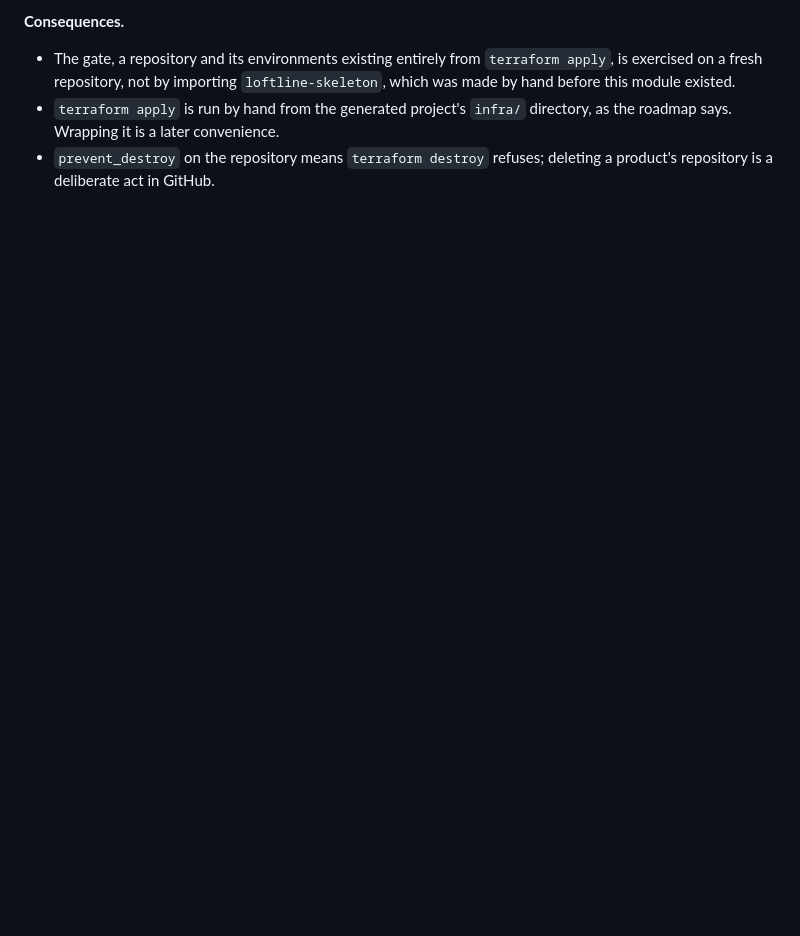
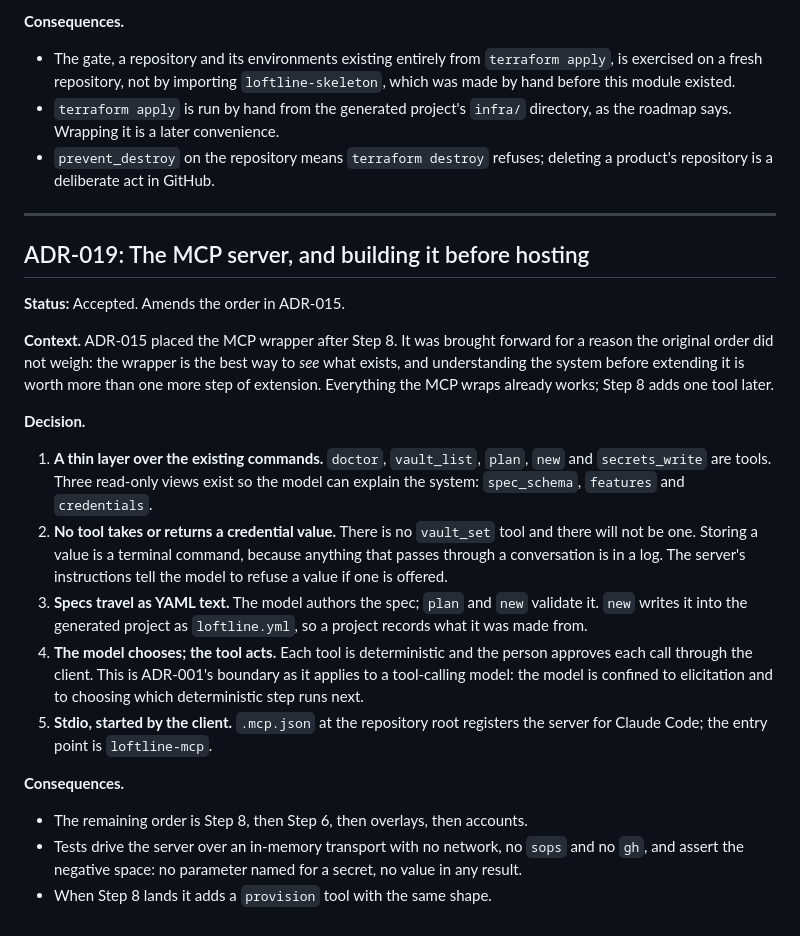
Before and after one commit to CW00D/Loftline, a Markdown page: docs/decisions.md, the part around the change. Rendered like a GitHub page; blank space fills up the shorter version.

Commit message:
ADR-019: the MCP server, built before hosting
Co-Authored-By: Claude Fable 5.1 <noreply@anthropic.com>

```diff
--- a/docs/decisions.md
+++ b/docs/decisions.md
@@ -746,3 +746,43 @@ projects, applied by hand. The decisions below are the ones it left open.
   directory, as the roadmap says. Wrapping it is a later convenience.
 - `prevent_destroy` on the repository means `terraform destroy` refuses;
   deleting a product's repository is a deliberate act in GitHub.
+
+---
+
+## ADR-019: The MCP server, and building it before hosting
+
+**Status:** Accepted. Amends the order in ADR-015.
+
+**Context.** ADR-015 placed the MCP wrapper after Step 8. It was brought
+forward for a reason the original order did not weigh: the wrapper is the
+best way to *see* what exists, and understanding the system before extending
+it is worth more than one more step of extension. Everything the MCP wraps
+already works; Step 8 adds one tool later.
+
+**Decision.**
+
+1. **A thin layer over the existing commands.** `doctor`, `vault_list`,
+   `plan`, `new` and `secrets_write` are tools. Three read-only views exist
+   so the model can explain the system: `spec_schema`, `features` and
+   `credentials`.
+2. **No tool takes or returns a credential value.** There is no `vault_set`
+   tool and there will not be one. Storing a value is a terminal command,
+   because anything that passes through a conversation is in a log. The
+   server's instructions tell the model to refuse a value if one is offered.
+3. **Specs travel as YAML text.** The model authors the spec; `plan` and
+   `new` validate it. `new` writes it into the generated project as
+   `loftline.yml`, so a project records what it was made from.
+4. **The model chooses; the tool acts.** Each tool is deterministic and the
+   person approves each call through the client. This is ADR-001's boundary
+   as it applies to a tool-calling model: the model is confined to
+   elicitation and to choosing which deterministic step runs next.
+5. **Stdio, started by the client.** `.mcp.json` at the repository root
+   registers the server for Claude Code; the entry point is `loftline-mcp`.
+
+**Consequences.**
+
+- The remaining order is Step 8, then Step 6, then overlays, then accounts.
+- Tests drive the server over an in-memory transport with no network, no
+  `sops` and no `gh`, and assert the negative space: no parameter named for
+  a secret, no value in any result.
+- When Step 8 lands it adds a `provision` tool with the same shape.
```
